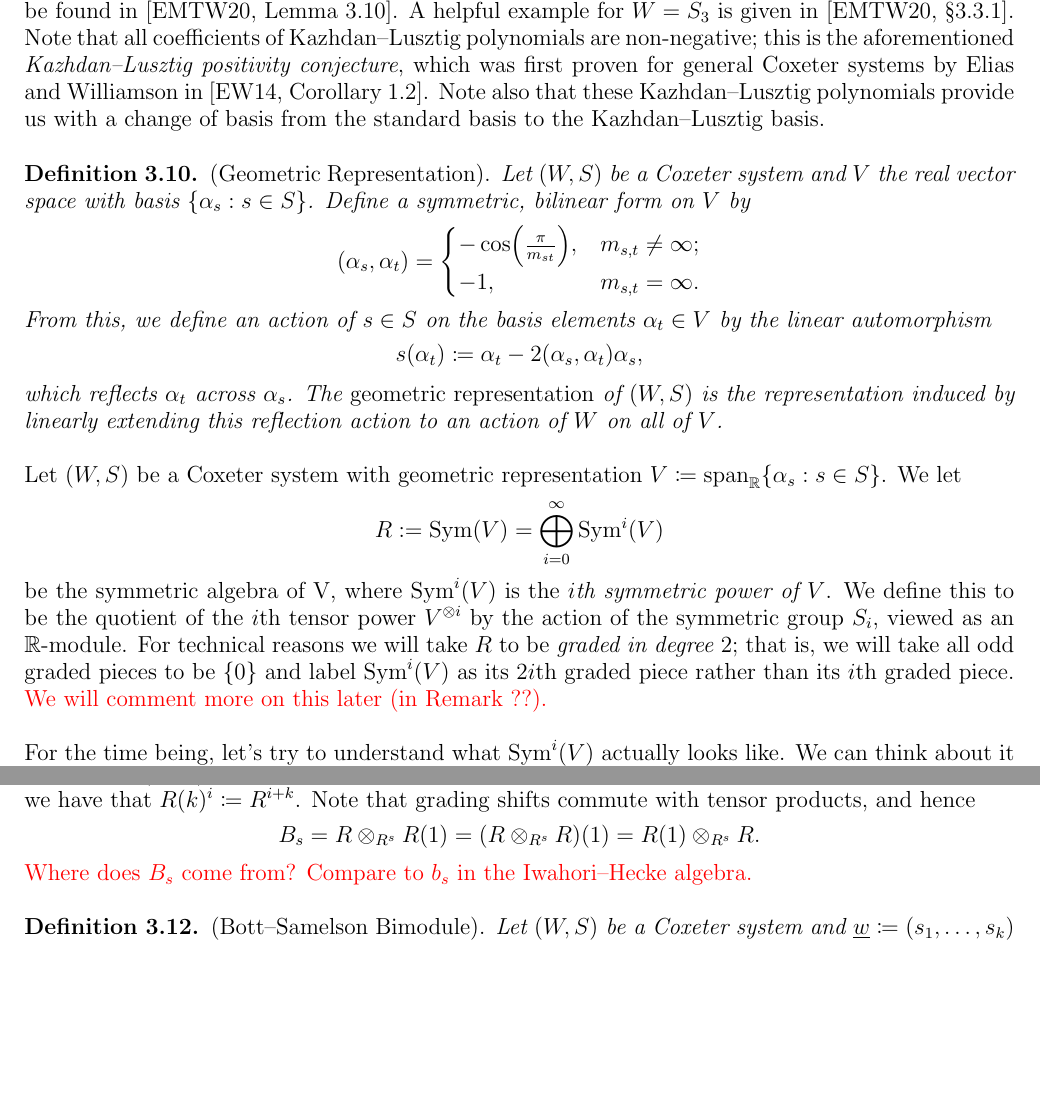
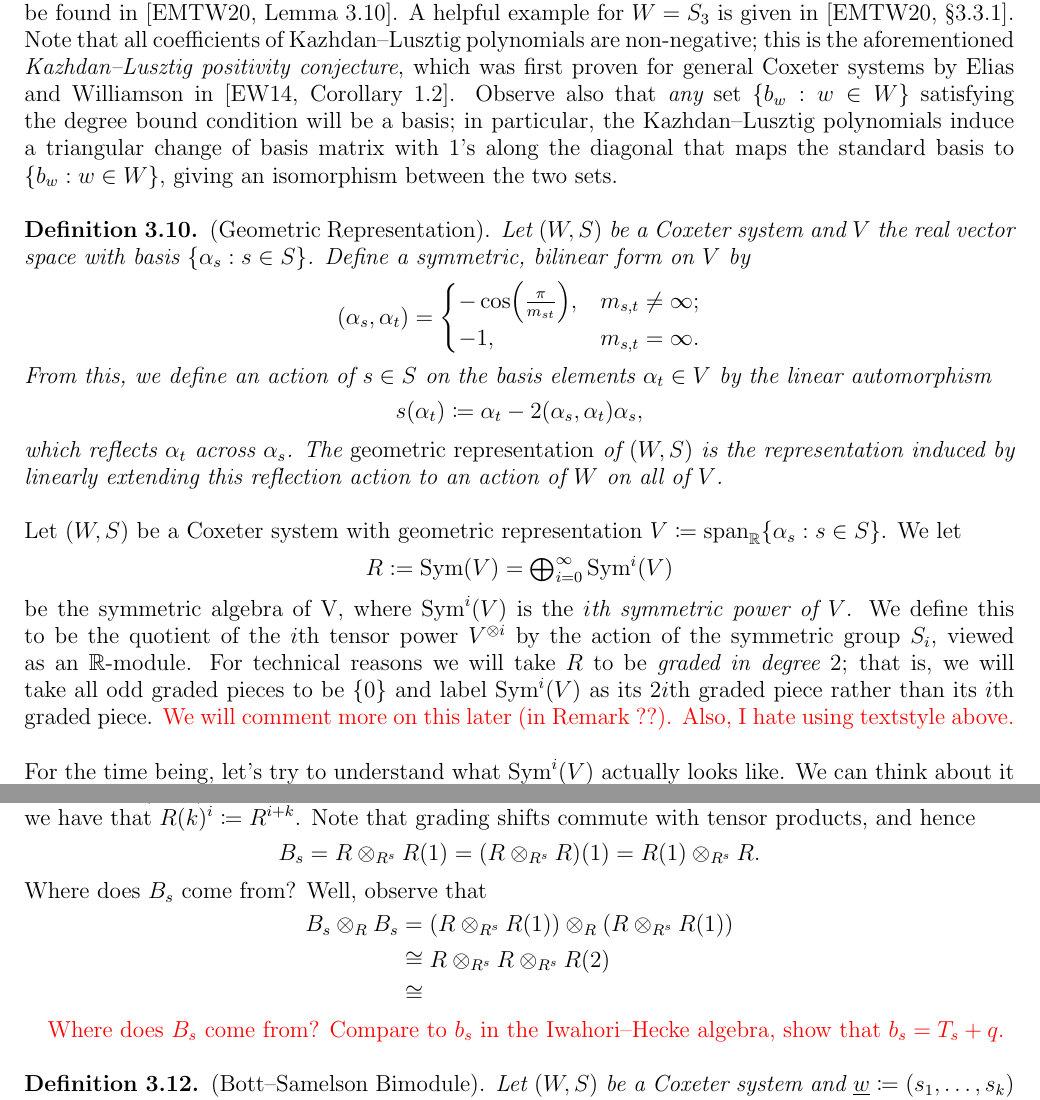
Before and after one commit to Delphinoid/delphinoid.github.io, a LaTeX paper (research/7/Notes.tex): two parts of pages 18 and 19 of 27, joined at a grey line, cut so that both start at the same text, the shorter picture padded with empty space. The pictures show the PDF file research/7/Notes.pdf that the author committed with the source.

Commit message:
Modified birepresentation theory notes.

```diff
--- a/research/7/Notes.tex
+++ b/research/7/Notes.tex
@@ -746,5 +746,5 @@ is known as a {\em Coxeter group}.\\
 \noindent\begin{theoremdefinition}\textnormal{(Kazhdan--Lusztig Basis).} Let $\mathscr{H}(W, S)$ be an Iwahori--Hecke algebra. Then it admits a unique $\mathbb{Z}[q, q^{-1}]$-basis $\{b_w : w \in W\}$ such that each $b_w$ satisfies
 \begin{enumerate}[label=$\bullet$, leftmargin=4\parindent]
 \item (self-duality) $\overline{b_w} = b_w$,
-\item (degree bound) $b_w = T_w + \sum_{y \leq w}{P_{y,w} T_y}$,
+\item (degree bound) $b_w = \sum_{y \in W}{P_{y,w} T_y}$,
 \end{enumerate}
@@ -752,6 +752,6 @@ is known as a {\em Coxeter group}.\\
 \end{theoremdefinition}
 
-\noindent A proof for existence can be found in \cite[Theorem 3.25]{EMTW20}, while a proof for uniqueness can be found in \cite[Lemma 3.10]{EMTW20}. A helpful example for $W = S_3$ is given in \cite[\S 3.3.1]{EMTW20}. Note that all coefficients of Kazhdan--Lusztig polynomials are non-negative; this is the aforementioned {\em Kazhdan--Lusztig positivity conjecture}, which was first proven for general Coxeter systems by Elias and Williamson in \cite[Corollary 1.2]{EW14}. Note also that these Kazhdan--Lusztig polynomials provide us with a change of basis from the standard basis to the Kazhdan--Lusztig basis.\\
+\noindent A proof for existence can be found in \cite[Theorem 3.25]{EMTW20}, while a proof for uniqueness can be found in \cite[Lemma 3.10]{EMTW20}. A helpful example for $W = S_3$ is given in \cite[\S 3.3.1]{EMTW20}. Note that all coefficients of Kazhdan--Lusztig polynomials are non-negative; this is the aforementioned {\em Kazhdan--Lusztig positivity conjecture}, which was first proven for general Coxeter systems by Elias and Williamson in \cite[Corollary 1.2]{EW14}. Observe also that {\em any} set $\{b_w : w \in W\}$ satisfying the degree bound condition will be a basis; in particular, the Kazhdan--Lusztig polynomials induce a triangular change of basis matrix with $1$'s along the diagonal that maps the standard basis to $\{b_w : w \in W\}$, giving an isomorphism between the two sets.\\
 
 \noindent\begin{definition}\label{GeometricRepresentation}\textnormal{(Geometric Representation).} Let $(W, S)$ be a Coxeter system and $V$ the real vector space with basis $\{\alpha_s : s \in S\}$. Define a symmetric, bilinear form on $V$ by% = \textnormal{span}_\mathbb{R}(\{\alpha_s : s \in S\})$ by
 \begin{align*}
@@ -771,10 +771,10 @@ s(\alpha_t) \coloneqq \alpha_t - 2(\alpha_s, \alpha_t)\alpha_s,
 \noindent Let $(W, S)$ be a Coxeter system with geometric representation $V \coloneqq \textnormal{span}_\mathbb{R}\{\alpha_s : s \in S\}$. We let
 \begin{align*}
 \begin{split}
-R := \textnormal{Sym}(V) = \bigoplus_{i=0}^\infty \textnormal{Sym}^i(V)
+\textstyle{R := \textnormal{Sym}(V) = \bigoplus_{i=0}^\infty \textnormal{Sym}^i(V)}
 \end{split}
 \end{align*}
-be the symmetric algebra of V, where $\textnormal{Sym}^i(V)$ is the {\em $i$th symmetric power of $V$}. We define this to be the quotient of the $i$th tensor power $V^{\otimes i}$ by the action of the symmetric group $S_i$, viewed as an $\mathbb{R}$-module. For technical reasons we will take $R$ to be {\em graded in degree $2$}; that is, we will take all odd graded pieces to be $\{0\}$ and label $\textnormal{Sym}^i(V)$ as its $2i$th graded piece rather than its $i$th graded piece. \textcolor{red}{We will comment more on this later (in Remark ??).}\\
+be the symmetric algebra of V, where $\textnormal{Sym}^i(V)$ is the {\em $i$th symmetric power of $V$}. We define this to be the quotient of the $i$th tensor power $V^{\otimes i}$ by the action of the symmetric group $S_i$, viewed as an $\mathbb{R}$-module. For technical reasons we will take $R$ to be {\em graded in degree $2$}; that is, we will take all odd graded pieces to be $\{0\}$ and label $\textnormal{Sym}^i(V)$ as its $2i$th graded piece rather than its $i$th graded piece. \textcolor{red}{We will comment more on this later (in Remark ??). Also, I hate using textstyle above.}\\
 
 \noindent For the time being, let's try to understand what $\textnormal{Sym}^i(V)$ actually looks like. We can think about it as follows. Let $S = \{s_1, \dots, s_n\}$. In the $n^i$-dimensional tensor basis, any $v \in V^{\otimes i}$ can be written as
 \begin{align*}
@@ -805,7 +805,16 @@ B_s \coloneqq R \otimes_{R^s} R(1),
 B_s = R \otimes_{R^s} R(1) = (R \otimes_{R^s} R)(1) = R(1) \otimes_{R^s} R.%\\[\linespacing]
 \end{split}
 \end{align*}
-\noindent\textcolor{red}{Where does $B_s$ come from? Compare to $b_s$ in the Iwahori--Hecke algebra.}\\
+\noindent Where does $B_s$ come from? Well, observe that
+\begin{align*}
+\begin{split}
+B_s \otimes_R B_s &= (R \otimes_{R^s} R(1)) \otimes_R (R \otimes_{R^s} R(1))\\
+&\cong R \otimes_{R^s} R \otimes_{R^s} R(2)\\
+&\cong
+\end{split}
+\end{align*}
+
+\textcolor{red}{Where does $B_s$ come from? Compare to $b_s$ in the Iwahori--Hecke algebra, show that $b_s = T_s + q$.}\\
 
 \noindent\begin{definition}\textnormal{(Bott--Samelson Bimodule).} Let $(W, S)$ be a Coxeter system and $\underline{w} \coloneqq (s_1, \dots, s_k)$ an expression. The {\em Bott--Samelson bimodule corresponding to $\underline{w}$} is the graded $(R, R)$-bimodule
 \begin{align*}
```
Also changed, not shown: research/7/Notes.pdf, research/7/Notes.tex (2 more changed lines).
